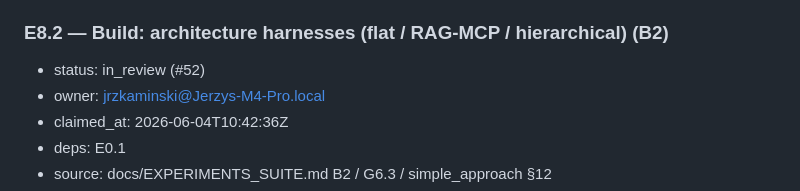
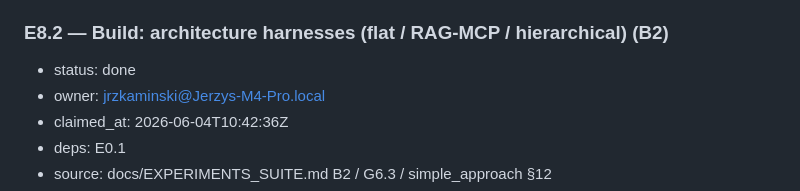
Before and after one commit to ITMO-NSS-team/DynamicMCPBench, a Markdown page: docs/PLAN.md, the part around the change. GitHub-like rendering.

Commit message:
chore(plan): mark E8.2 done

```diff
--- a/docs/PLAN.md
+++ b/docs/PLAN.md
@@ -473,7 +473,7 @@ cross-family panel (explorer ≠ distiller), not a single model.
 - done-when: OpenRouter token usage + wall-clock thread through `dmcp/llm.py` into `EvaluationResult.summary.cost`; `scripts/cost_latency.py` emits the accuracy-vs-$ Pareto + $/correct; smoke-tested.
 
 ### E8.2 — Build: architecture harnesses (flat / RAG-MCP / hierarchical) (B2)
-- status: in_review (#52)
+- status: done
 - owner: jrzkaminski@Jerzys-M4-Pro.local
 - claimed_at: 2026-06-04T10:42:36Z
 - deps: E0.1
```
